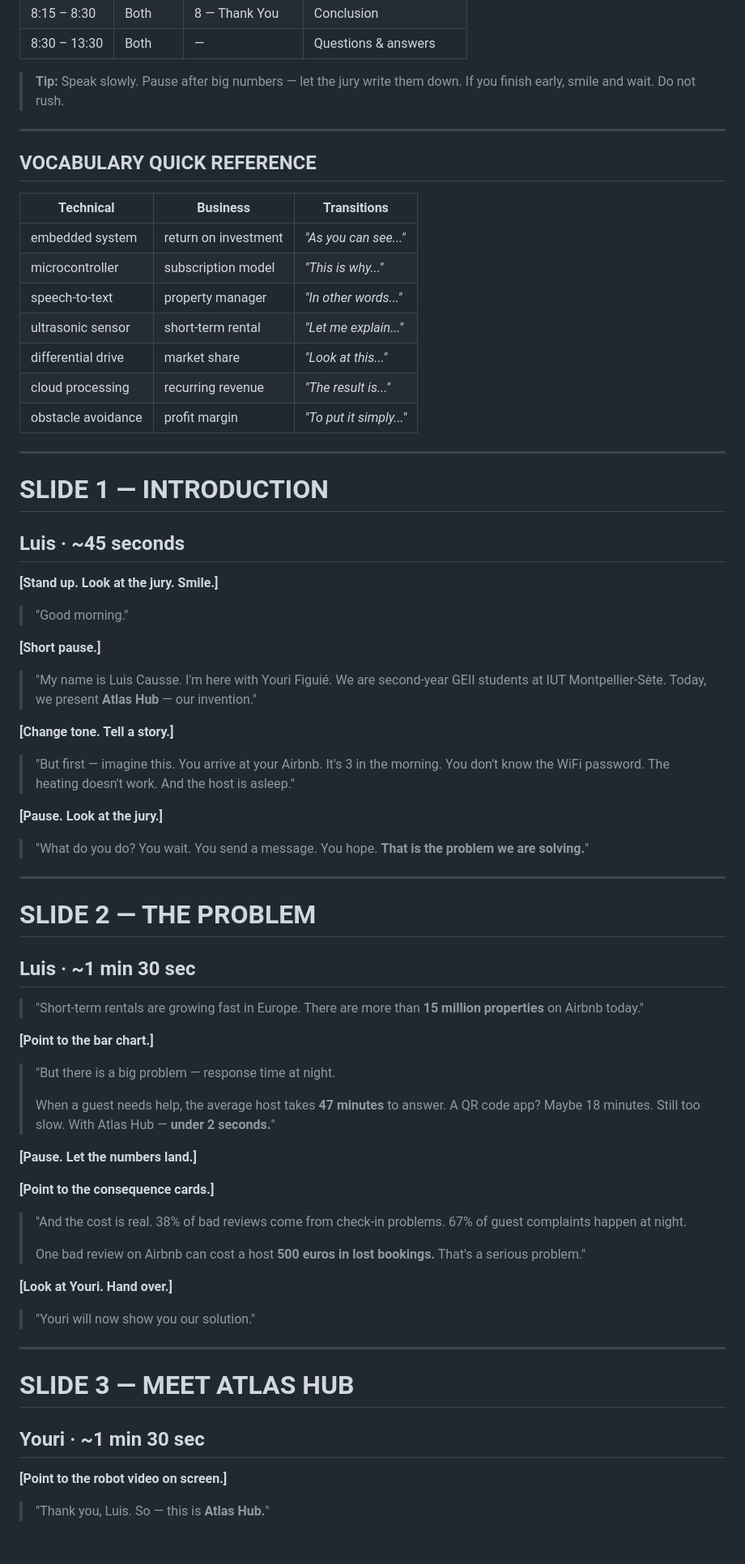
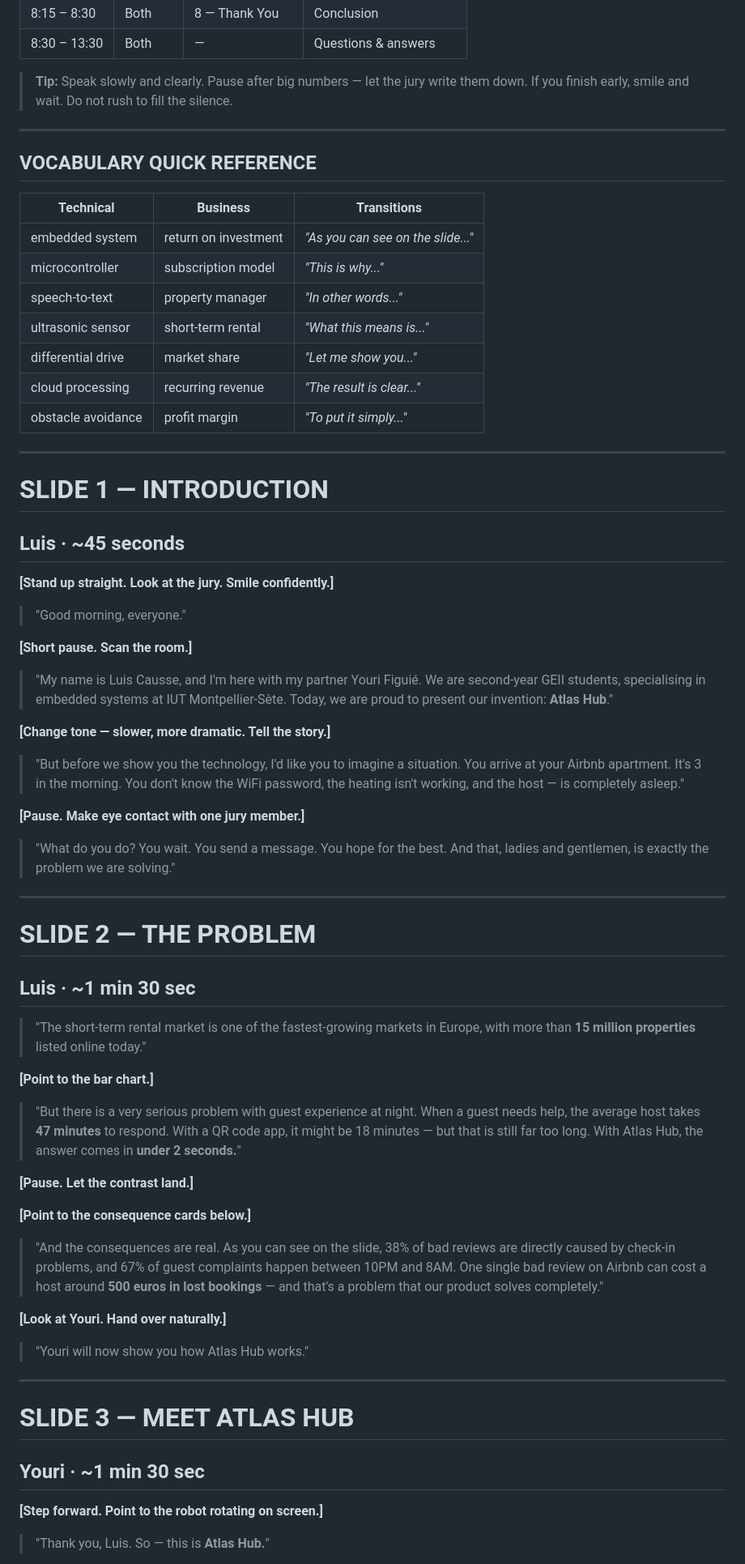
Before and after one commit to MoniqueGit/atlas-hub-presentation, a Markdown page: ORAL.md, the part around one of its changes. Shown at 81% size. Rendered like a GitHub page; blank space fills up the shorter version.

```diff
--- a/ORAL.md
+++ b/ORAL.md
@@ -22,91 +22,85 @@
 | 8:15 – 8:30    | Both    | 8 — Thank You       | Conclusion                   |
 | 8:30 – 13:30   | Both    | —                   | Questions & answers          |
 
-> **Tip:** Speak slowly. Pause after big numbers — let the jury write them down.
-> If you finish early, smile and wait. Do not rush.
+> **Tip:** Speak slowly and clearly. Pause after big numbers — let the jury write them down.
+> If you finish early, smile and wait. Do not rush to fill the silence.
 
 ---
 
 ## VOCABULARY QUICK REFERENCE
 
-| Technical           | Business             | Transitions               |
-|---------------------|----------------------|---------------------------|
-| embedded system     | return on investment | *"As you can see..."*     |
-| microcontroller     | subscription model   | *"This is why..."*        |
-| speech-to-text      | property manager     | *"In other words..."*     |
-| ultrasonic sensor   | short-term rental    | *"Let me explain..."*     |
-| differential drive  | market share         | *"Look at this..."*       |
-| cloud processing    | recurring revenue    | *"The result is..."*      |
-| obstacle avoidance  | profit margin        | *"To put it simply..."*   |
+| Technical           | Business             | Transitions                    |
+|---------------------|----------------------|--------------------------------|
+| embedded system     | return on investment | *"As you can see on the slide..."* |
+| microcontroller     | subscription model   | *"This is why..."*             |
+| speech-to-text      | property manager     | *"In other words..."*          |
+| ultrasonic sensor   | short-term rental    | *"What this means is..."*      |
+| differential drive  | market share         | *"Let me show you..."*         |
+| cloud processing    | recurring revenue    | *"The result is clear..."*     |
+| obstacle avoidance  | profit margin        | *"To put it simply..."*        |
 
 ---
 
 # SLIDE 1 — INTRODUCTION
 ## Luis · ~45 seconds
 
-**[Stand up. Look at the jury. Smile.]**
+**[Stand up straight. Look at the jury. Smile confidently.]**
 
-> "Good morning."
+> "Good morning, everyone."
 
-**[Short pause.]**
+**[Short pause. Scan the room.]**
 
-> "My name is Luis Causse.
-> I'm here with Youri Figuié.
-> We are second-year GEII students at IUT Montpellier-Sète.
-> Today, we present **Atlas Hub** — our invention."
+> "My name is Luis Causse, and I'm here with my partner Youri Figuié.
+> We are second-year GEII students, specialising in embedded systems at IUT Montpellier-Sète.
+> Today, we are proud to present our invention: **Atlas Hub**."
 
-**[Change tone. Tell a story.]**
+**[Change tone — slower, more dramatic. Tell the story.]**
 
-> "But first — imagine this.
-> You arrive at your Airbnb. It's 3 in the morning.
-> You don't know the WiFi password.
-> The heating doesn't work.
-> And the host is asleep."
+> "But before we show you the technology, I'd like you to imagine a situation.
+> You arrive at your Airbnb apartment. It's 3 in the morning.
+> You don't know the WiFi password, the heating isn't working,
+> and the host — is completely asleep."
 
-**[Pause. Look at the jury.]**
+**[Pause. Make eye contact with one jury member.]**
 
-> "What do you do?
-> You wait. You send a message. You hope.
-> **That is the problem we are solving.**"
+> "What do you do? You wait. You send a message. You hope for the best.
+> And that, ladies and gentlemen, is exactly the problem we are solving."
 
 ---
 
 # SLIDE 2 — THE PROBLEM
 ## Luis · ~1 min 30 sec
 
-> "Short-term rentals are growing fast in Europe.
-> There are more than **15 million properties** on Airbnb today."
+> "The short-term rental market is one of the fastest-growing markets in Europe,
+> with more than **15 million properties** listed online today."
 
 **[Point to the bar chart.]**
 
-> "But there is a big problem — response time at night.
->
-> When a guest needs help, the average host takes **47 minutes** to answer.
-> A QR code app? Maybe 18 minutes. Still too slow.
-> With Atlas Hub — **under 2 seconds.**"
+> "But there is a very serious problem with guest experience at night.
+> When a guest needs help, the average host takes **47 minutes** to respond.
+> With a QR code app, it might be 18 minutes — but that is still far too long.
+> With Atlas Hub, the answer comes in **under 2 seconds.**"
 
-**[Pause. Let the numbers land.]**
+**[Pause. Let the contrast land.]**
 
-**[Point to the consequence cards.]**
+**[Point to the consequence cards below.]**
 
-> "And the cost is real.
-> 38% of bad reviews come from check-in problems.
-> 67% of guest complaints happen at night.
->
-> One bad review on Airbnb can cost a host **500 euros in lost bookings.**
-> That's a serious problem."
+> "And the consequences are real. As you can see on the slide,
+> 38% of bad reviews are directly caused by check-in problems,
+> and 67% of guest complaints happen between 10PM and 8AM.
+> One single bad review on Airbnb can cost a host around **500 euros in lost bookings** —
+> and that's a problem that our product solves completely."
 
-**[Look at Youri. Hand over.]**
+**[Look at Youri. Hand over naturally.]**
 
-> "Youri will now show you our solution."
+> "Youri will now show you how Atlas Hub works."
 
 ---
 
 # SLIDE 3 — MEET ATLAS HUB
 ## Youri · ~1 min 30 sec
 
-**[Point to the robot video on screen.]**
+**[Step forward. Point to the robot rotating on screen.]**
 
-> "Thank you, Luis.
-> So — this is **Atlas Hub.**"
+> "Thank you, Luis. So — this is **Atlas Hub.**"
 
```
Also changed, not shown: other parts of ORAL.md (+138 -141 lines).
